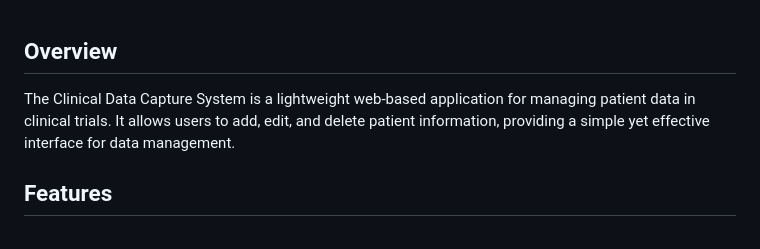
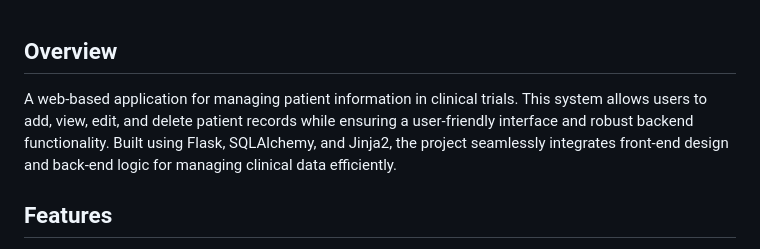
Before and after one commit to thaokvu/Clinical-Data-Capture, a Markdown page: README.md, the part around the change. Drawn GitHub-style.

```diff
--- a/README.md
+++ b/README.md
@@ -1,5 +1,5 @@
 ## Overview
-The Clinical Data Capture System is a lightweight web-based application for managing patient data in clinical trials. It allows users to add, edit, and delete patient information, providing a simple yet effective interface for data management.
+A web-based application for managing patient information in clinical trials. This system allows users to add, view, edit, and delete patient records while ensuring a user-friendly interface and robust backend functionality. Built using Flask, SQLAlchemy, and Jinja2, the project seamlessly integrates front-end design and back-end logic for managing clinical data efficiently.
 
 ## Features
 - Add Patients - Input patient details such as name, age, medical condition, and trial status
```
